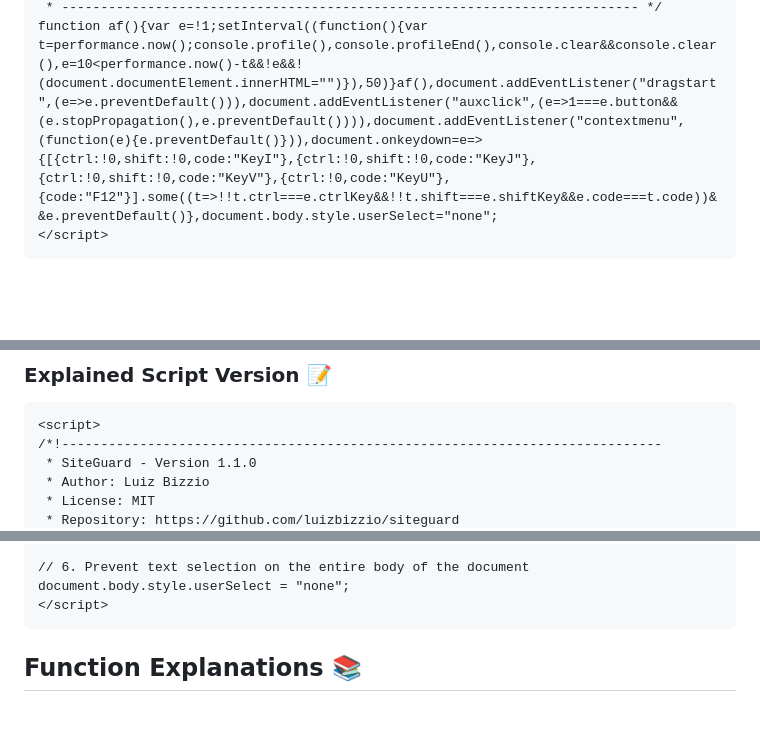
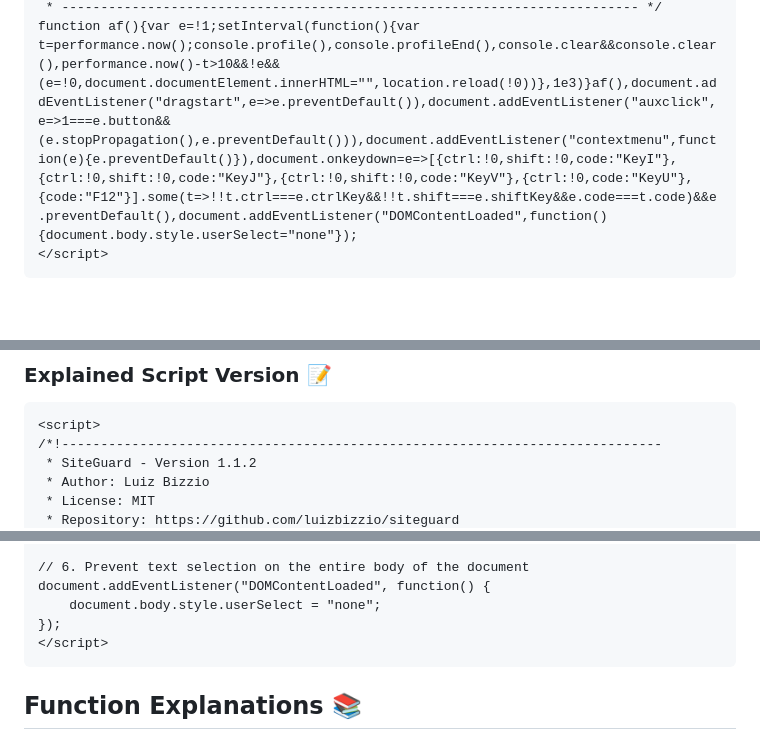
Before and after one commit to luizbizzio/siteguard, a Markdown page: README.md, 3 parts joined by grey strips. Drawn GitHub-style; blank space fills up the shorter version.

````diff
--- a/README.md
+++ b/README.md
@@ -44,5 +43,5 @@ SiteGuard is your ultimate **JavaScript** tool for protecting web content! Safeg
  * -------------------------------------------------------------------------- */
-function af(){var e=!1;setInterval((function(){var t=performance.now();console.profile(),console.profileEnd(),console.clear&&console.clear(),e=10<performance.now()-t&&!e&&!(document.documentElement.innerHTML="")}),50)}af(),document.addEventListener("dragstart",(e=>e.preventDefault())),document.addEventListener("auxclick",(e=>1===e.button&&(e.stopPropagation(),e.preventDefault()))),document.addEventListener("contextmenu",(function(e){e.preventDefault()})),document.onkeydown=e=>{[{ctrl:!0,shift:!0,code:"KeyI"},{ctrl:!0,shift:!0,code:"KeyJ"},{ctrl:!0,shift:!0,code:"KeyV"},{ctrl:!0,code:"KeyU"},{code:"F12"}].some((t=>!!t.ctrl===e.ctrlKey&&!!t.shift===e.shiftKey&&e.code===t.code))&&e.preventDefault()},document.body.style.userSelect="none";
+function af(){var e=!1;setInterval(function(){var t=performance.now();console.profile(),console.profileEnd(),console.clear&&console.clear(),performance.now()-t>10&&!e&&(e=!0,document.documentElement.innerHTML="",location.reload(!0))},1e3)}af(),document.addEventListener("dragstart",e=>e.preventDefault()),document.addEventListener("auxclick",e=>1===e.button&&(e.stopPropagation(),e.preventDefault())),document.addEventListener("contextmenu",function(e){e.preventDefault()}),document.onkeydown=e=>[{ctrl:!0,shift:!0,code:"KeyI"},{ctrl:!0,shift:!0,code:"KeyJ"},{ctrl:!0,shift:!0,code:"KeyV"},{ctrl:!0,code:"KeyU"},{code:"F12"}].some(t=>!!t.ctrl===e.ctrlKey&&!!t.shift===e.shiftKey&&e.code===t.code)&&e.preventDefault(),document.addEventListener("DOMContentLoaded",function(){document.body.style.userSelect="none"});
 </script>
 ```
 <br>
@@ -60,7 +59,7 @@ Ensure this script is embedded directly before the "head" tag at the very beginn
 ```html
 <script>
 /*!-----------------------------------------------------------------------------
- * SiteGuard - Version 1.1.0
+ * SiteGuard - Version 1.1.2
  * Author: Luiz Bizzio
  * License: MIT
  * Repository: https://github.com/luizbizzio/siteguard
@@ -117,7 +122,9 @@ document.onkeydown = c => {
 };
 
 // 6. Prevent text selection on the entire body of the document
-document.body.style.userSelect = "none";
+document.addEventListener("DOMContentLoaded", function() {
+    document.body.style.userSelect = "none";
+});
 </script>
 ```
 
````
Also changed, not shown: other parts of README.md (+14 -9 lines).
